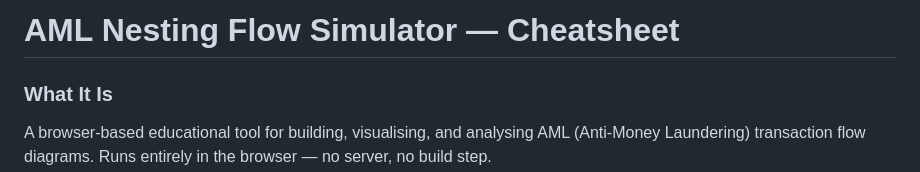
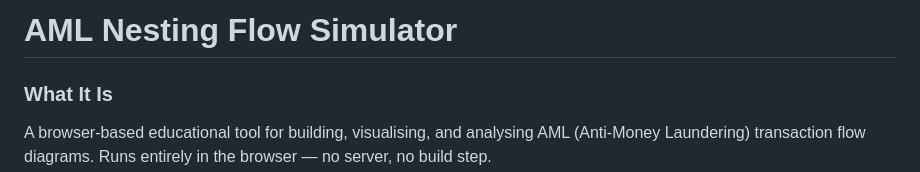
Before and after one commit to ngerald51/Nesting, a Markdown page: README.md, the part around the change. Drawn GitHub-style.

```diff
--- a/README.md
+++ b/README.md
@@ -1,4 +1,4 @@
-# AML Nesting Flow Simulator — Cheatsheet
+# AML Nesting Flow Simulator
 
 ### What It Is
 A browser-based educational tool for building, visualising, and analysing AML (Anti-Money Laundering) transaction flow diagrams. Runs entirely in the browser — no server, no build step.
```
